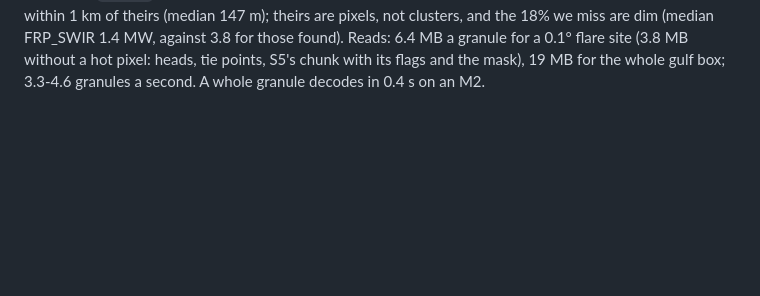
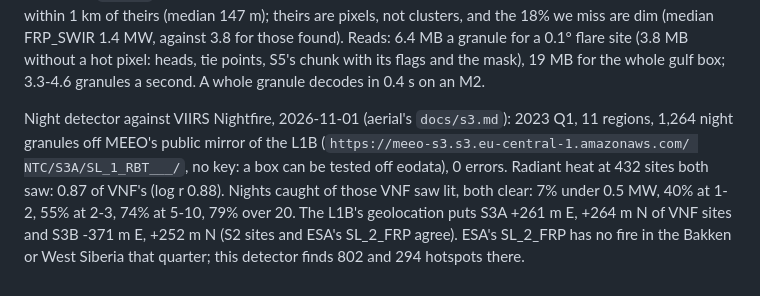
Before and after one commit to data-desk-eco/burnoff, a Markdown page: AGENTS.md, the part around the change. GitHub-like rendering; blank space fills up the shorter version.

Commit message:
s3: the readme's limits and the agents' measurements take 2023 q1 against viirs nightfire: radiant heat 0.87 of vnf's, detection half the time at 2-3 MW and seldom under 1, a per-platform geolocation offset in the l1b (s3a ~250 m east, s3b ~350 m west), and meeo's keyless mirror of the l1b to test a box off eodata
Co-Authored-By: Claude Opus 5.5 <noreply@anthropic.com>
Claude-Session: https://claude.ai/code/session_016hzcJee6mucHkoMQ5kyqDK

```diff
--- a/AGENTS.md
+++ b/AGENTS.md
@@ -203,3 +203,15 @@ Reads: 6.4 MB a granule for a 0.1° flare site (3.8 MB without a hot
 pixel: heads, tie points, S5's chunk with its flags and the mask), 19
 MB for the whole gulf box; 3.3-4.6 granules a second. A whole granule
 decodes in 0.4 s on an M2.
+
+Night detector against VIIRS Nightfire, 2026-11-01 (aerial's
+`docs/s3.md`): 2023 Q1, 11 regions, 1,264 night granules off MEEO's
+public mirror of the L1B (`https://meeo-s3.s3.eu-central-1.amazonaws.com/
+NTC/S3A/SL_1_RBT___/`, no key: a box can be tested off eodata), 0
+errors. Radiant heat at 432 sites both saw: 0.87 of VNF's (log r 0.88).
+Nights caught of those VNF saw lit, both clear: 7% under 0.5 MW, 40% at
+1-2, 55% at 2-3, 74% at 5-10, 79% over 20. The L1B's geolocation puts
+S3A +261 m E, +264 m N of VNF sites and S3B -371 m E, +252 m N (S2 sites
+and ESA's SL_2_FRP agree). ESA's SL_2_FRP has no fire in the Bakken or
+West Siberia that quarter; this detector finds 802 and 294 hotspots
+there.
```
Also changed, not shown: README.md (+6 -0 lines).
